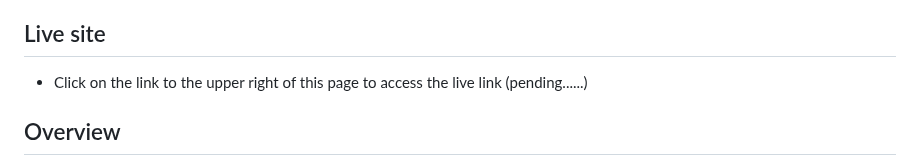
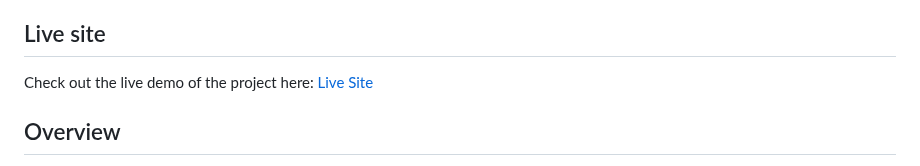
Before and after one commit to codercreative/open-api-project, a Markdown page: README.md, the part around the change. GitHub-like rendering.

Commit message:
updated readme with live site link

```diff
--- a/README.md
+++ b/README.md
@@ -7,7 +7,8 @@
 
 ## Live site
 
-- Click on the link to the upper right of this page to access the live link (pending......)
+Check out the live demo of the project here:
+[Live Site](https://codercreative.github.io/open-api-project/)
 
 ## Overview
 
```
